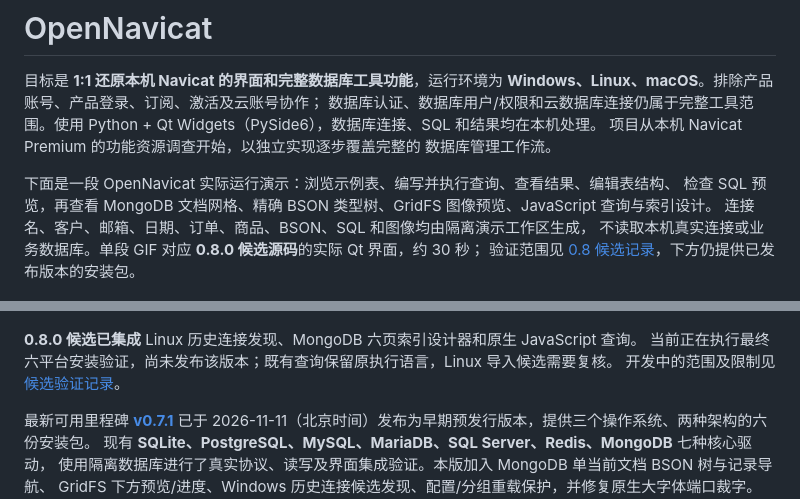
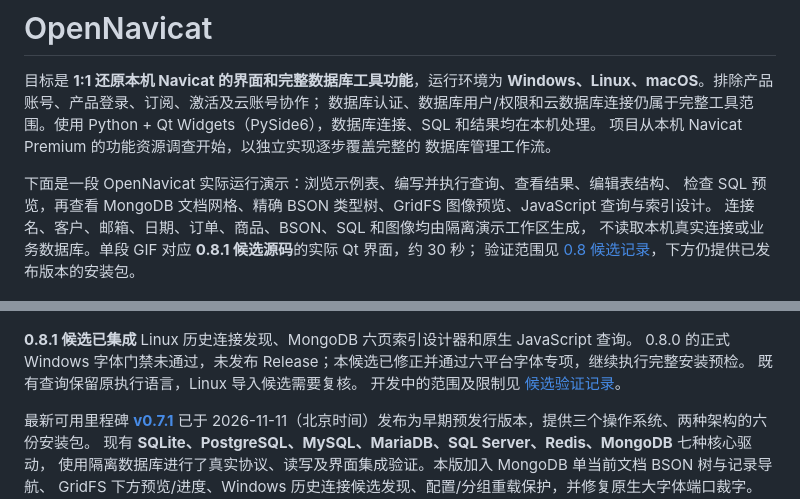
Before and after one commit to shubolab/opennavicat, a Markdown page: README.md, 2 parts joined by grey strips. Drawn GitHub-style.

Commit message:
Prepare 0.8.1 after native selector and Windows verification fixes

```diff
--- a/README.md
+++ b/README.md
@@ -10,13 +10,14 @@ Python + Qt Widgets（PySide6），数据库连接、SQL 和结果均在本机
 下面是一段 OpenNavicat 实际运行演示：浏览示例表、编写并执行查询、查看结果、编辑表结构、
 检查 SQL 预览，再查看 MongoDB 文档网格、精确 BSON 类型树、GridFS 图像预览、JavaScript 查询与索引设计。
 连接名、客户、邮箱、日期、订单、商品、BSON、SQL 和图像均由隔离演示工作区生成，
-不读取本机真实连接或业务数据库。单段 GIF 对应 **0.8.0 候选源码**的实际 Qt 界面，约 30 秒；
+不读取本机真实连接或业务数据库。单段 GIF 对应 **0.8.1 候选源码**的实际 Qt 界面，约 30 秒；
 验证范围见 [0.8 候选记录](docs/validation-0.8.md)，下方仍提供已发布版本的安装包。
 
 ![OpenNavicat 示例数据工作流演示](docs/assets/opennavicat-demo.gif)
 
-**0.8.0 候选已集成** Linux 历史连接发现、MongoDB 六页索引设计器和原生 JavaScript 查询。
-当前正在执行最终六平台安装验证，尚未发布该版本；既有查询保留原执行语言，Linux 导入候选需要复核。
+**0.8.1 候选已集成** Linux 历史连接发现、MongoDB 六页索引设计器和原生 JavaScript 查询。
+0.8.0 的正式 Windows 字体门禁未通过，未发布 Release；本候选已修正并通过六平台字体专项，继续执行完整安装预检。
+既有查询保留原执行语言，Linux 导入候选需要复核。
 开发中的范围及限制见 [候选验证记录](docs/validation-0.8.md)。
 
 最新可用里程碑 **[v0.7.1](https://github.com/shubolab/opennavicat/releases/tag/v0.7.1)**
```
Also changed, not shown: docs/releases/v0.8.1.md (added, +46 -0 lines), docs/validation-0.8.md (+25 -5 lines), docs/assets/opennavicat-demo.gif, 4 other files.
